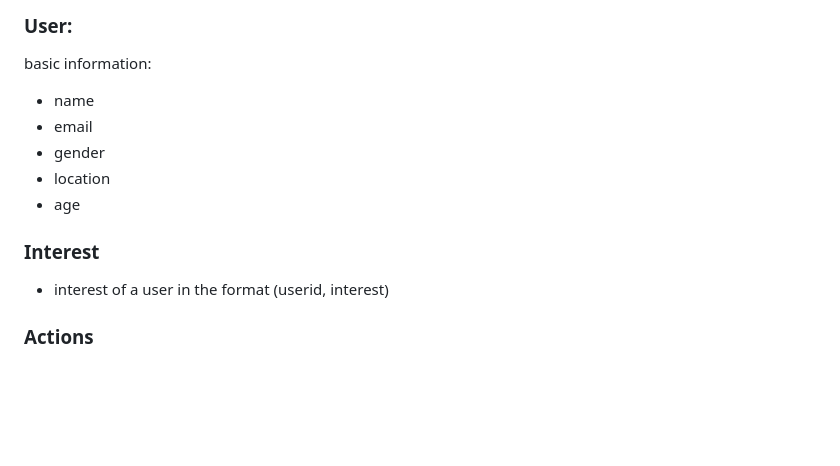
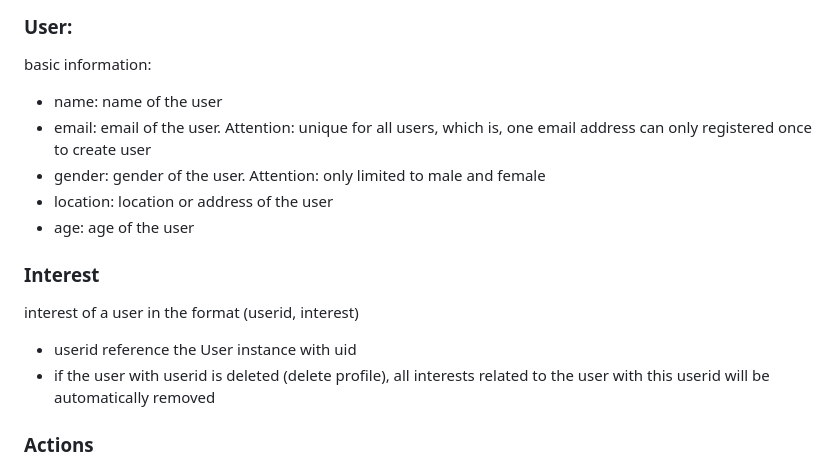
Before and after one commit to owoodman0159/py_g22, a Markdown page: README.md, the part around the change. Rendered like a GitHub page; blank space fills up the shorter version.

```diff
--- a/README.md
+++ b/README.md
@@ -27,13 +27,16 @@ It is a very simple program that allows user to
 ## Three **entity class** are stored in the database
 ### User:
 basic information:
-- name
-- email
-- gender
-- location
-- age
+- name: name of the user
+- email: email of the user. Attention: unique for all users, which is, one email address can only registered once to create user
+- gender: gender of the user. Attention: only limited to male and female
+- location: location or address of the user
+- age: age of the user
+
 ### Interest
-- interest of a user in the format (userid, interest)
+interest of a user in the format (userid, interest)
+- userid reference the User instance with uid
+- if the user with userid is deleted (delete profile), all interests related to the user with this userid will be automatically removed
 ### Actions
 - actions between two users in the format (userid1, userid2, action)
 - userid1 is the id of the user who does the action, and userid2 is the id of the user who get the action
```
